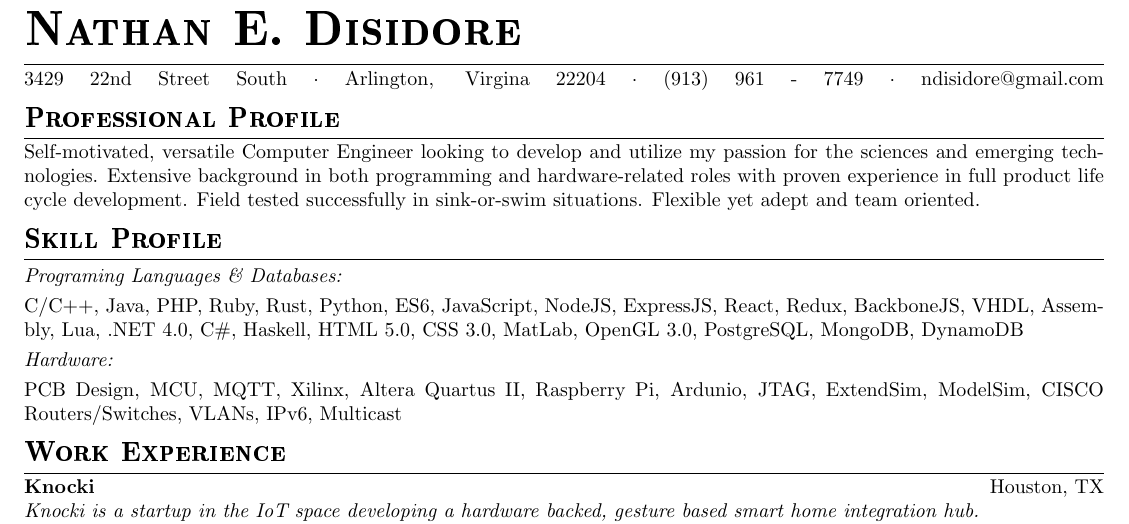
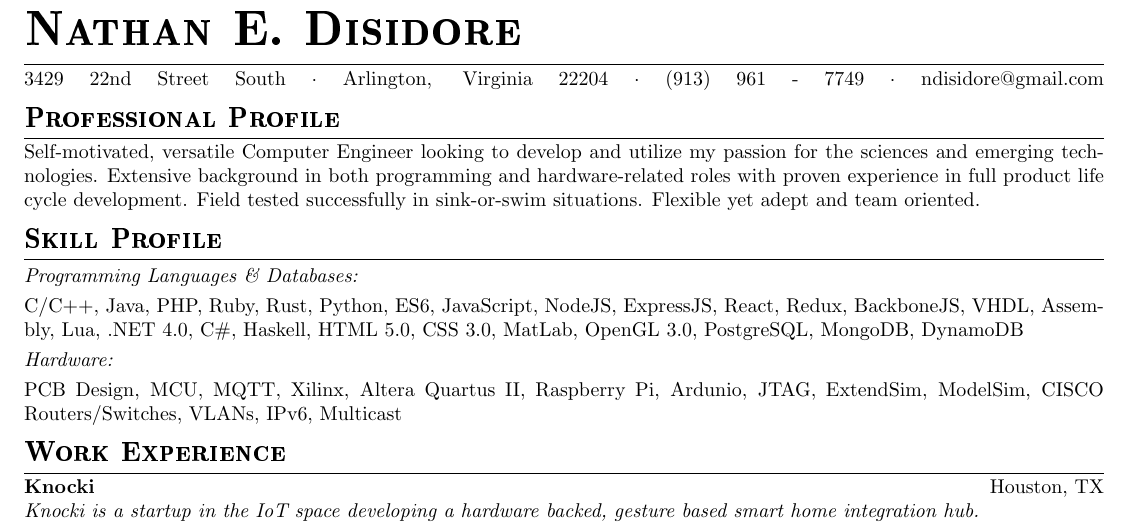
Before and after one commit to ndisidore/super-duper-resume, a LaTeX CV (resume.tex): part of page 1 of 3, cut so that both start at the same text. Compiled offline with pdfLaTeX.

Commit message:
Fix typos

```diff
--- a/resume.tex
+++ b/resume.tex
@@ -46,7 +46,7 @@
 % Title
 \section*{\Huge Nathan E. Disidore}
 \startsquarepar
-  3429 22nd Street South $\cdot$ Arlington, Virgina 22204 $\cdot$ (913) 961 - 7749 $\cdot$ ndisidore@gmail.com
+  3429 22nd Street South $\cdot$ Arlington, Virginia 22204 $\cdot$ (913) 961 - 7749 $\cdot$ ndisidore@gmail.com
 \stopsquarepar
 
 % Sections
@@ -54,7 +54,7 @@
 Self-motivated, versatile Computer Engineer looking to develop and utilize my passion for the sciences and emerging technologies. Extensive background in both programming and hardware-related roles with proven experience in full product life cycle development. Field tested successfully in sink-or-swim situations. Flexible yet adept and team oriented.
 
 \section*{Skill Profile}
-\subsection*{Programing Languages \& Databases:}
+\subsection*{Programming Languages \& Databases:}
 C/C++, Java, PHP, Ruby, Rust, Python, ES6, JavaScript, NodeJS, ExpressJS, React, Redux, BackboneJS, VHDL, Assembly, Lua, .NET 4.0, C\#, Haskell, HTML 5.0, CSS 3.0, MatLab, OpenGL 3.0, PostgreSQL, MongoDB, DynamoDB
 \subsection*{Hardware:}
 PCB Design, MCU, MQTT, Xilinx, Altera Quartus II, Raspberry Pi, Ardunio, JTAG, ExtendSim, ModelSim, CISCO Routers/Switches, VLANs, IPv6, Multicast
```
